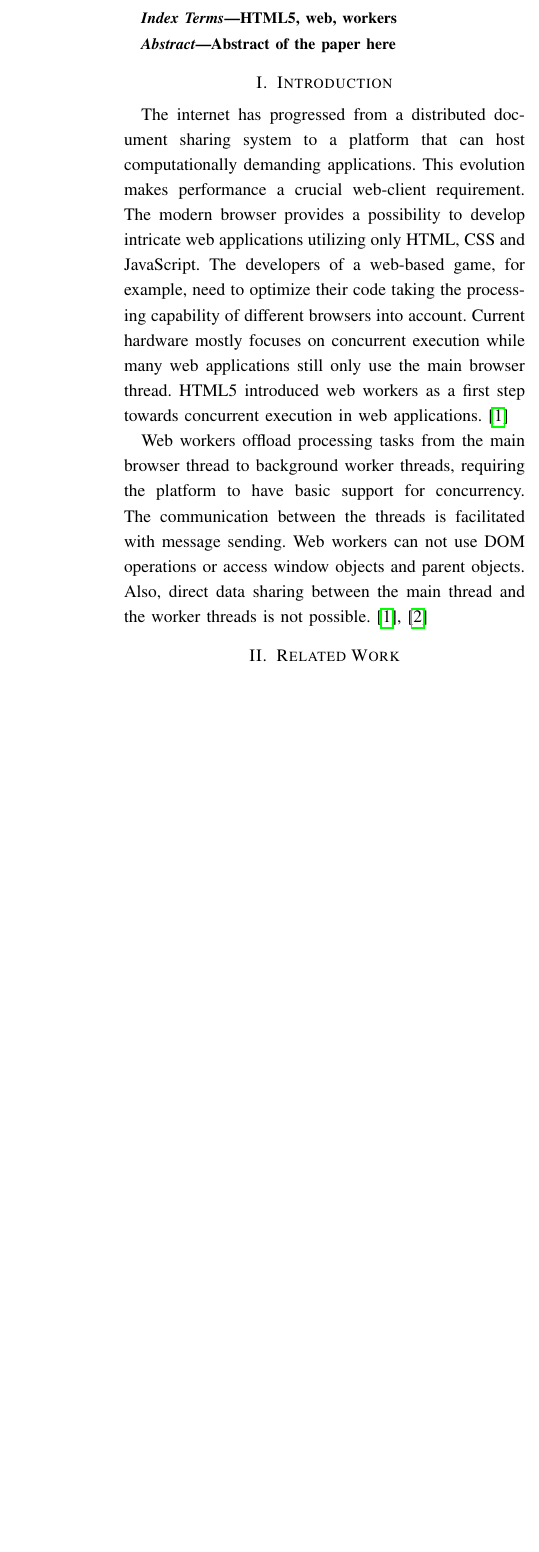
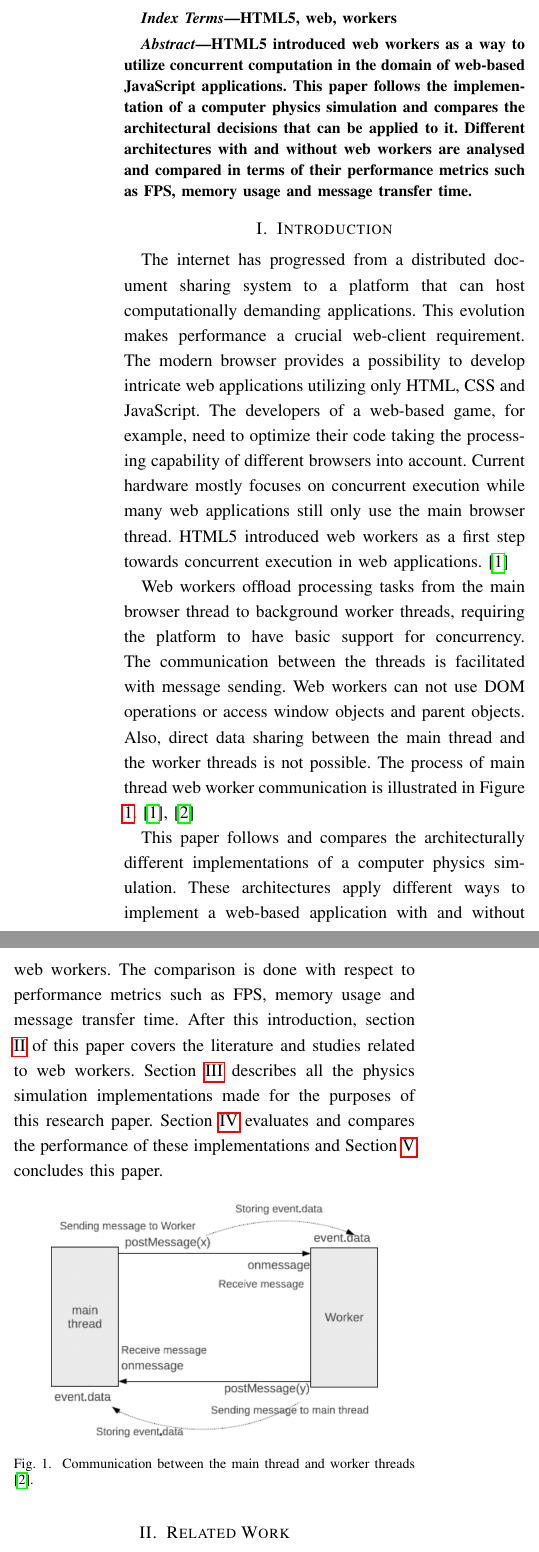
Before and after one commit to Malassu/WebWorkers, a LaTeX paper (report/final_report.tex): part of one column of page 1 of 2 before the commit and two parts of the columns of page 1 of 2 after it, the two joined at a grey line, cut so that both start at the same text, the shorter picture padded with empty space. The pictures show the PDF file report/final_report.pdf that the author committed with the source.

Commit message:
Add abstract and improve sections I and II

```diff
--- a/report/final_report.tex
+++ b/report/final_report.tex
@@ -59,7 +59,9 @@ HTML5, web, workers
 %%%%%%%%%%%%%%%%%%%%%%%%%%%%%%%%%%%%%%%%%%%%%%%%%%%%%
 \begin{abstract}
 
-Abstract of the paper here
+HTML5 introduced web workers as a way to utilize concurrent computation in the domain of web-based JavaScript applications. This paper follows the implementation
+of a computer physics simulation and compares the architectural decisions that can be applied to it. Different architectures with and without web workers are
+analysed and compared in terms of their performance metrics such as FPS, memory usage and message transfer time.
 
 \end{abstract}
 
@@ -68,17 +70,32 @@ Abstract of the paper here
 
 The internet has progressed from a distributed document sharing system to a platform that can host computationally demanding applications. This evolution makes performance a crucial web-client requirement. The modern browser provides a possibility to develop intricate web applications utilizing only HTML, CSS and JavaScript. The developers of a web-based game, for example, need to optimize their code taking the processing capability of different browsers into account. Current hardware mostly focuses on concurrent execution while many web applications still only use the main browser thread. HTML5 introduced web workers as a first step towards concurrent execution in web applications. \cite{doha}
 
-Web workers offload processing tasks from the main browser thread to background worker threads, requiring the platform to have basic support for concurrency. The communication between the threads is facilitated with message sending. Web workers can not use DOM operations or access window objects and parent objects. Also, direct data sharing between the main thread and the worker threads is not possible. \cite{doha, watanabe}
+Web workers offload processing tasks from the main browser thread to background worker threads, requiring the platform to have basic support for concurrency. The communication between the threads is facilitated with message sending. Web workers can not use DOM operations or access window objects and parent objects. Also, direct data sharing between the main thread and the worker threads is not possible. The process of main thread web worker communication is illustrated in Figure \ref{fig:figure1}.
+\cite{doha, watanabe}
 
+This paper follows and compares the architecturally different implementations of a computer physics simulation. These architectures apply different ways to implement a
+web-based application with and without web workers. The comparison is done with respect to performance metrics such as FPS, memory usage and message transfer time. After this introduction, section \ref{sec:soa} of this paper covers the literature and studies related to web workers. Section \ref{sec:implementation} describes all the
+physics simulation implementations made for the purposes of this research paper. Section \ref{sec:sec2} evaluates and compares the performance of these implementations and
+Section \ref{sec:conc} concludes this paper.
+
+\begin{figure}[ht]
+	\centering
+	\includegraphics[scale=0.25]{figs/figure1.png}
+	\caption{Communication between the main thread and worker threads \cite{watanabe}.}
+	\label{fig:figure1}
+\end{figure}
 
 \section{Related Work}
 \label{sec:soa}
 
 For web-based games, Erbad et al. \cite{doha} propose a concurrent processing solution called DOHA, which consists of game event-loops running in worker threads and MultiProc, which is the module for scheduling, state management and other concurrent execution related tasks. Their game implementation had three main components: simulation, graphics rendering and AI. The main thread handles rendering and offloads game event processing to web workers. This communication also requires the sending of state information. In general, DOHA offered better scalability and responsiveness across different platforms. However, thread communication required replicating state across workers, which increased jitter.
+
 Zhang et al. \cite{zhang} introduce WWOF, which is a framework for seamlessly offloading web workers to the cloud. On average, the framework achieved energy savings of 85\% on devices such as mobile phones, desktop computers and pads. The performance of the devices improved by a factor of 2-4.
+
 Verdú et al. \cite{verdu} examine how utilizing web workers scales the performance of a JavaScript application. They found that the optimal number of workers depends on various factors such as the CPU architecture and the browser. Using a large number of web workers did not prove to be beneficial compared to using only a few.
 
 \section{Implementation}
+\label{sec:implementation}
 
 Here we present our implementation.
 
```
Also changed, not shown: report/figs/example.png (deleted), report/figs/figure1.PNG (added), report/final_report.pdf, report/final_report.tex (8 more changed lines).
